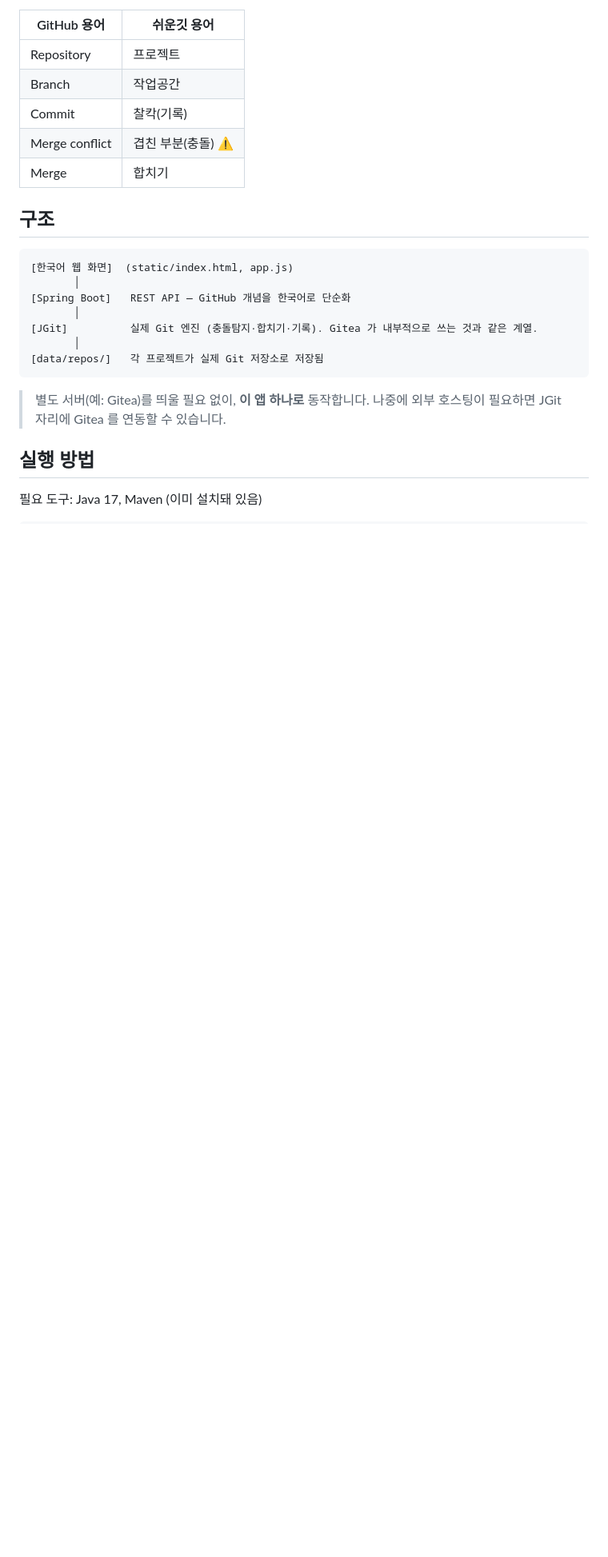
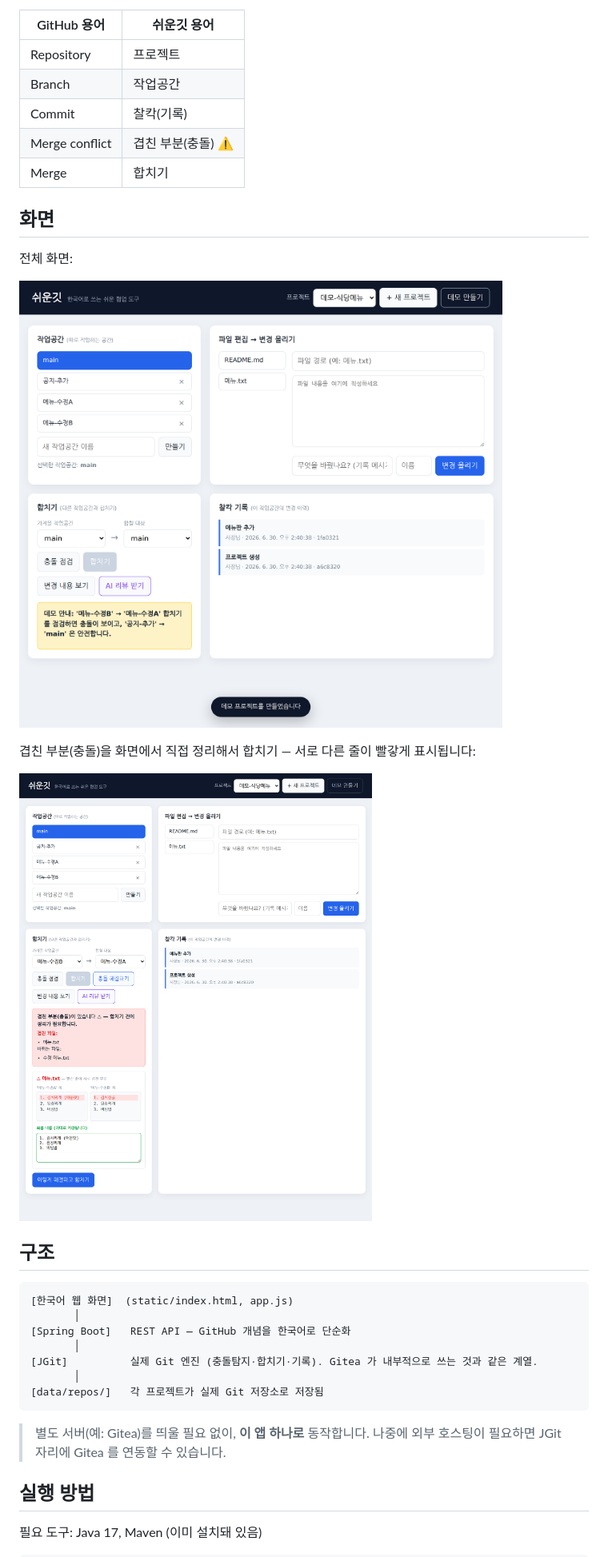
Before and after one commit to for-romanxe/easygit, a Markdown page: README.md, the part around one of its changes. Shown at 80% size. Rendered like a GitHub page; pictures changed too: docs/conflict.png (added), docs/overview.png (added); blank space fills up the shorter version.

```diff
--- a/README.md
+++ b/README.md
@@ -10,6 +10,16 @@ GitHub의 협업 기능(작업공간 관리·충돌 점검·합치기)을 **한
 | Commit | 찰칵(기록) |
 | Merge conflict | 겹친 부분(충돌) ⚠️ |
 | Merge | 합치기 |
+
+## 화면
+
+전체 화면:
+
+![전체 화면](docs/overview.png)
+
+겹친 부분(충돌)을 화면에서 직접 정리해서 합치기 — 서로 다른 줄이 빨갛게 표시됩니다:
+
+![충돌 직접 해결](docs/conflict.png)
 
 ## 구조
 
```
Also changed, not shown: other parts of README.md (+10 -3 lines), 5 other files.
